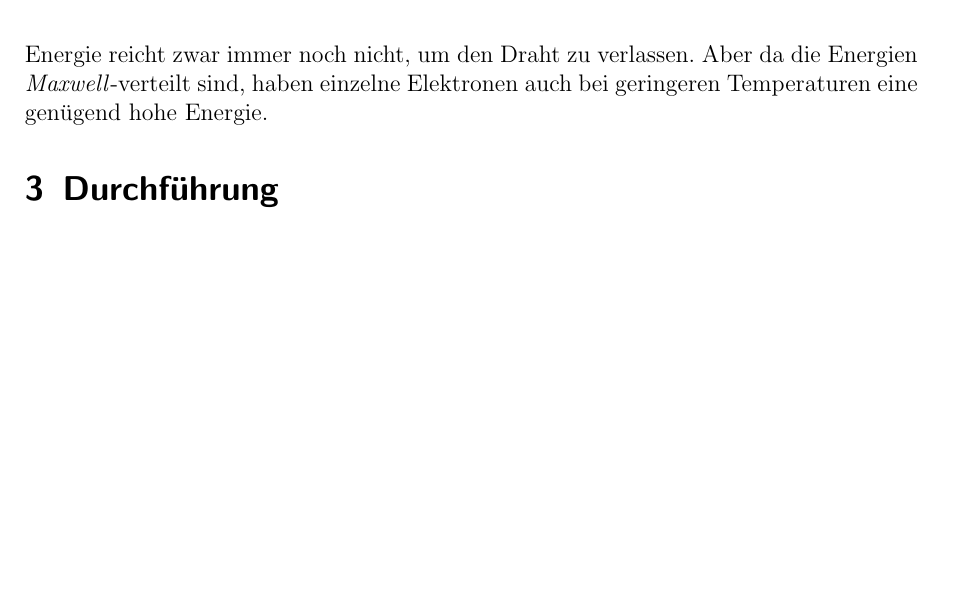
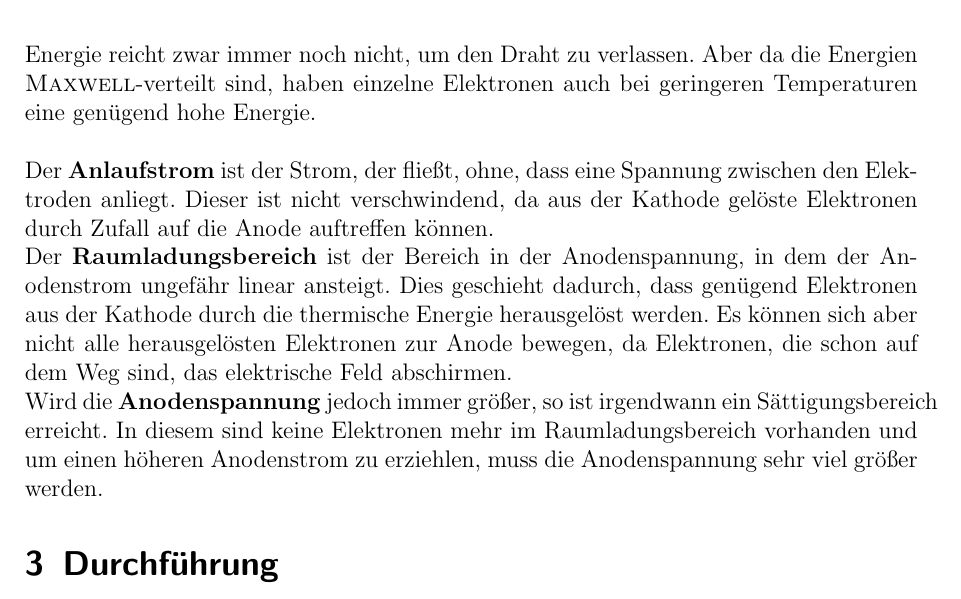
Before and after one commit to miallo/17Elektronik, a LaTeX document (Prohaupt.tex): part of page 4 of 6, cut so that both start at the same text, the shorter picture padded with empty space. The pictures show the PDF file Prohaupt.pdf that the author committed with the source.

Commit message:
Vakuumdiode Theorie Gebiete beschrieben

```diff
--- a/Prohaupt.tex
+++ b/Prohaupt.tex
@@ -200,7 +200,18 @@ Zwischen ihnen können Elektronen von der Kathode aus sich bewegen, wenn die Hei
 Dies liegt daran, dass die Elektronen durch die bloße Anodenspannung nicht genügend Energie besitzen, um die Austrittsarbeit zu überwinden.
 Wird der Draht beheizt, so bekommen die Elektronen dadurch eine höhere kinetische Energie.
 Die mittlere kinetische Energie reicht zwar immer noch nicht, um den Draht zu verlassen.
-Aber da die Energien \textit{Maxwell}-verteilt sind, haben einzelne Elektronen auch bei geringeren Temperaturen eine genügend hohe Energie.
+Aber da die Energien \textsc{Maxwell}-verteilt sind, haben einzelne Elektronen auch bei geringeren Temperaturen eine genügend hohe Energie.\\
+
+Der \textbf{Anlaufstrom} ist der Strom, der fließt, ohne, dass eine Spannung zwischen den Elektroden anliegt.
+Dieser ist nicht verschwindend, da aus der Kathode gelöste Elektronen durch Zufall auf die Anode auftreffen können.
+
+Der \textbf{Raumladungsbereich} ist der Bereich in der Anodenspannung, in dem der Anodenstrom ungefähr linear ansteigt.
+Dies geschieht dadurch, dass genügend Elektronen aus der Kathode durch die thermische Energie herausgelöst werden.
+Es können sich aber nicht alle herausgelösten Elektronen zur Anode bewegen, da Elektronen, die schon auf dem Weg sind, das elektrische Feld abschirmen.
+
+Wird die \textbf{Anodenspannung} jedoch immer größer, so ist irgendwann ein Sättigungsbereich erreicht.
+In diesem sind keine Elektronen mehr im Raumladungsbereich vorhanden und um einen höheren Anodenstrom zu erziehlen, muss die Anodenspannung sehr viel größer werden.
+
 
 
 \section{Durchführung}
```
Also changed, not shown: Prohaupt.pdf.
